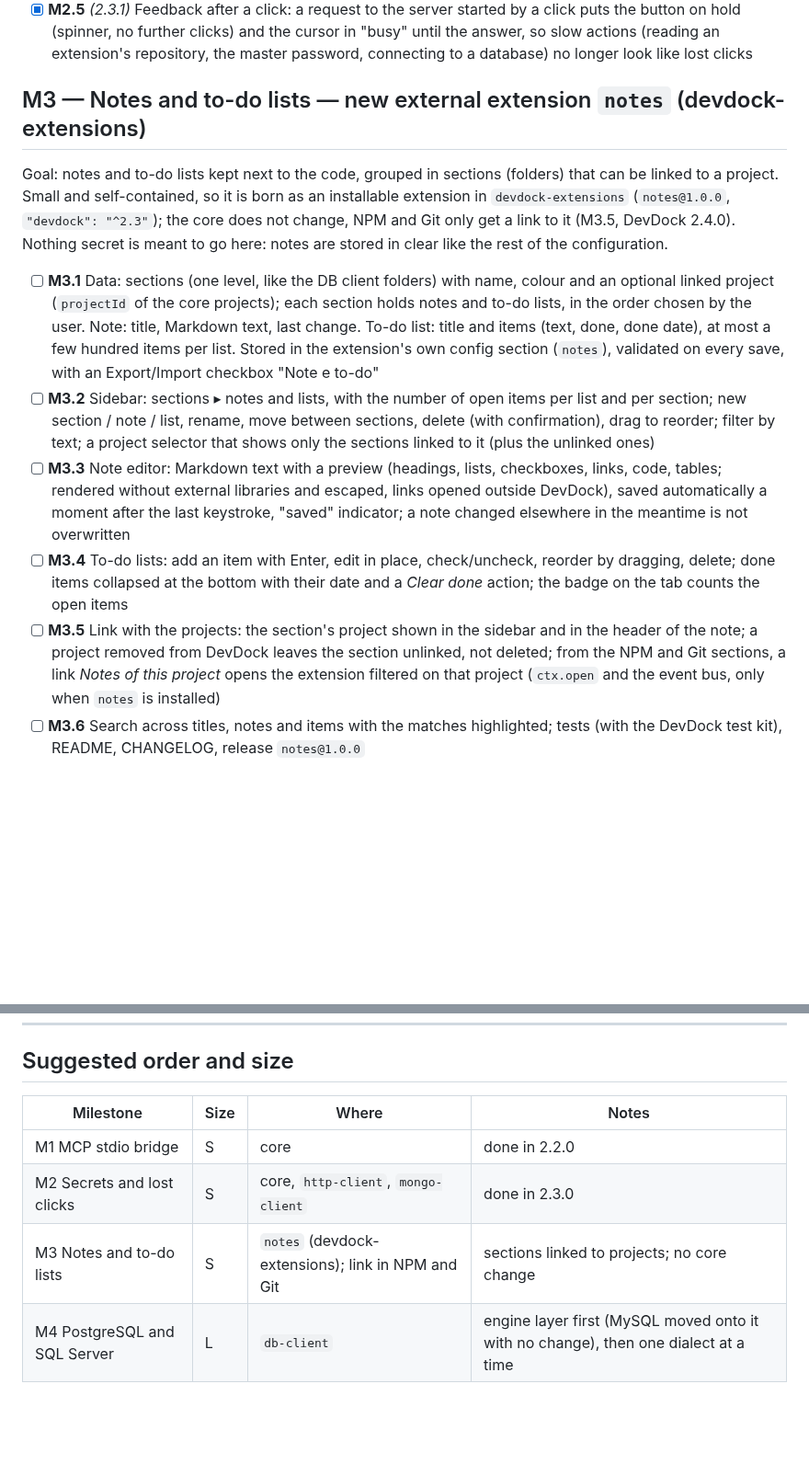
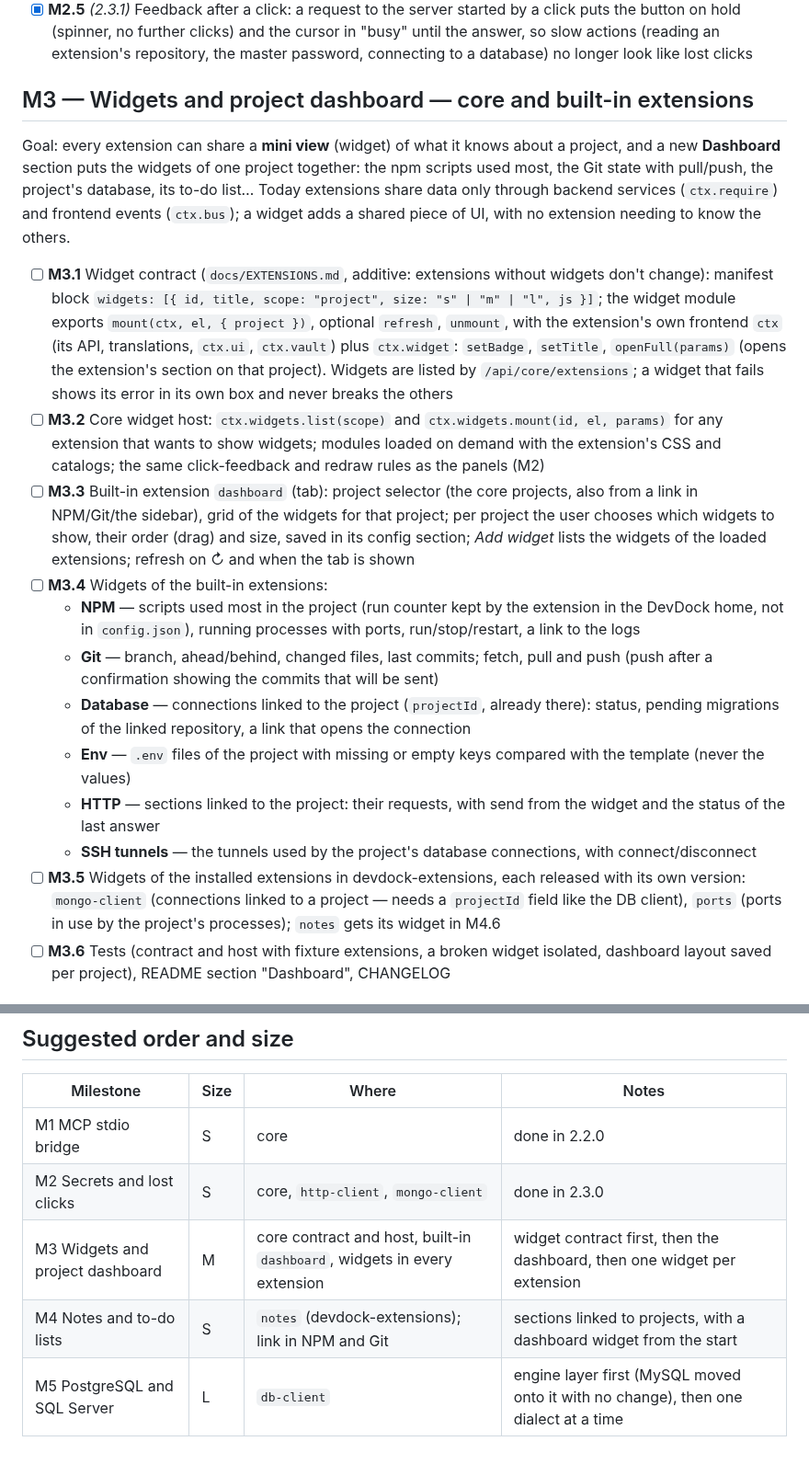
Before and after one commit to codo82/devdock, a Markdown page: ROADMAP.md, 2 parts joined by grey strips. Shown at 92% size. Rendered like a GitHub page; blank space fills up the shorter version.

```diff
--- a/ROADMAP.md
+++ b/ROADMAP.md
@@ -30,14 +30,20 @@ Goal: no secret is typed or kept without the master password, and a click on a b
 - [x] **M2.4** Master password dialog closed by clicking outside it or replaced by another dialog: the waiting action gives up instead of staying suspended (before, every later action needing the vault did nothing until the page was reloaded)
 - [x] **M2.5** *(2.3.1)* Feedback after a click: a request to the server started by a click puts the button on hold (spinner, no further clicks) and the cursor in "busy" until the answer, so slow actions (reading an extension's repository, the master password, connecting to a database) no longer look like lost clicks
 
-## M3 — Notes and to-do lists — new external extension `notes` (devdock-extensions)
+## M3 — Widgets and project dashboard — core and built-in extensions
 
-Goal: notes and to-do lists kept next to the code, grouped in sections (folders) that can be linked to a project. Small and self-contained, so it is born as an installable extension in `devdock-extensions` (`notes@1.0.0`, `"devdock": "^2.3"`); the core does not change, NPM and Git only get a link to it (M3.5, DevDock 2.4.0). Nothing secret is meant to go here: notes are stored in clear like the rest of the configuration.
+Goal: every extension can share a **mini view** (widget) of what it knows about a project, and a new **Dashboard** section puts the widgets of one project together: the npm scripts used most, the Git state with pull/push, the project's database, its to-do list… Today extensions share data only through backend services (`ctx.require`) and frontend events (`ctx.bus`); a widget adds a shared piece of UI, with no extension needing to know the others.
 
-- [ ] **M3.1** Data: sections (one level, like the DB client folders) with name, colour and an optional linked project (`projectId` of the core projects); each section holds notes and to-do lists, in the order chosen by the user. Note: title, Markdown text, last change. To-do list: title and items (text, done, done date), at most a few hundred items per list. Stored in the extension's own config section (`notes`), validated on every save, with an Export/Import checkbox "Note e to-do"
-- [ ] **M3.2** Sidebar: sections ▸ notes and lists, with the number of open items per list and per section; new section / note / list, rename, move between sections, delete (with confirmation), drag to reorder; filter by text; a project selector that shows only the sections linked to it (plus the unlinked ones)
-- [ ] **M3.3** Note editor: Markdown text with a preview (headings, lists, checkboxes, links, code, tables; rendered without external libraries and escaped, links opened outside DevDock), saved automatically a moment after the last keystroke, "saved" indicator; a note changed elsewhere in the meantime is not overwritten
-- [ ] **M3.4** To-do lists: add an item with Enter, edit in place, check/uncheck, reorder by dragging, delete; done items collapsed at the bottom with their date and a *Clear done* action; the badge on the tab counts the open items
-- [ ] **M3.5** Link with the projects: the section's project shown in the sidebar and in the header of the note; a project removed from DevDock leaves the section unlinked, not deleted; from the NPM and Git sections, a link *Notes of this project* opens the extension filtered on that project (`ctx.open` and the event bus, only when `notes` is installed)
-- [ ] **M3.6** Search across titles, notes and items with the matches highlighted; tests (with the DevDock test kit), README, CHANGELOG, release `notes@1.0.0`
+- [ ] **M3.1** Widget contract (`docs/EXTENSIONS.md`, additive: extensions without widgets don't change): manifest block `widgets: [{ id, title, scope: "project", size: "s" | "m" | "l", js }]`; the widget module exports `mount(ctx, el, { project })`, optional `refresh`, `unmount`, with the extension's own frontend `ctx` (its API, translations, `ctx.ui`, `ctx.vault`) plus `ctx.widget`: `setBadge`, `setTitle`, `openFull(params)` (opens the extension's section on that project). Widgets are listed by `/api/core/extensions`; a widget that fails shows its error in its own box and never breaks the others
+- [ ] **M3.2** Core widget host: `ctx.widgets.list(scope)` and `ctx.widgets.mount(id, el, params)` for any extension that wants to show widgets; modules loaded on demand with the extension's CSS and catalogs; the same click-feedback and redraw rules as the panels (M2)
+- [ ] **M3.3** Built-in extension `dashboard` (tab): project selector (the core projects, also from a link in NPM/Git/the sidebar), grid of the widgets for that project; per project the user chooses which widgets to show, their order (drag) and size, saved in its config section; *Add widget* lists the widgets of the loaded extensions; refresh on ↻ and when the tab is shown
+- [ ] **M3.4** Widgets of the built-in extensions:
+  - **NPM** — scripts used most in the project (run counter kept by the extension in the DevDock home, not in `config.json`), running processes with ports, run/stop/restart, a link to the logs
+  - **Git** — branch, ahead/behind, changed files, last commits; fetch, pull and push (push after a confirmation showing the commits that will be sent)
+  - **Database** — connections linked to the project (`projectId`, already there): status, pending migrations of the linked repository, a link that opens the connection
+  - **Env** — `.env` files of the project with missing or empty keys compared with the template (never the values)
+  - **HTTP** — sections linked to the project: their requests, with send from the widget and the status of the last answer
+  - **SSH tunnels** — the tunnels used by the project's database connections, with connect/disconnect
+- [ ] **M3.5** Widgets of the installed extensions in devdock-extensions, each released with its own version: `mongo-client` (connections linked to a project — needs a `projectId` field like the DB client), `ports` (ports in use by the project's processes); `notes` gets its widget in M4.6
+- [ ] **M3.6** Tests (contract and host with fixture extensions, a broken widget isolated, dashboard layout saved per project), README section "Dashboard", CHANGELOG
 
@@ -72,5 +90,6 @@ Not planned for now; to be taken back into the roadmap when needed (descriptions
 |---|---|---|---|
 | M1 MCP stdio bridge | S | core | done in 2.2.0 |
 | M2 Secrets and lost clicks | S | core, `http-client`, `mongo-client` | done in 2.3.0 |
-| M3 Notes and to-do lists | S | `notes` (devdock-extensions); link in NPM and Git | sections linked to projects; no core change |
-| M4 PostgreSQL and SQL Server | L | `db-client` | engine layer first (MySQL moved onto it with no change), then one dialect at a time |
+| M3 Widgets and project dashboard | M | core contract and host, built-in `dashboard`, widgets in every extension | widget contract first, then the dashboard, then one widget per extension |
+| M4 Notes and to-do lists | S | `notes` (devdock-extensions); link in NPM and Git | sections linked to projects, with a dashboard widget from the start |
+| M5 PostgreSQL and SQL Server | L | `db-client` | engine layer first (MySQL moved onto it with no change), then one dialect at a time |
```
Also changed, not shown: other parts of ROADMAP.md (+22 -10 lines).
